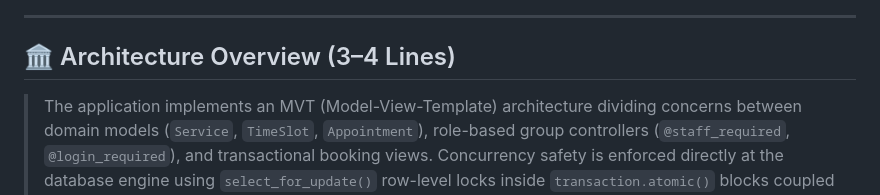
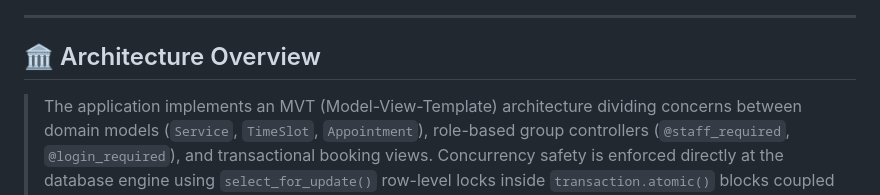
Before and after one commit to Wanderer449/luxe-salon-bookin-app, a Markdown page: README.md, the part around the change. Drawn GitHub-style.

Commit message:
Update README.md
Clarify the architecture overview section in README.

```diff
--- a/README.md
+++ b/README.md
@@ -43,7 +43,7 @@ A modern, full-featured appointment scheduling and salon management platform bui
 
 ---
 
-## 🏛️ Architecture Overview (3–4 Lines)
+## 🏛️ Architecture Overview
 
 > The application implements an MVT (Model-View-Template) architecture dividing concerns between domain models (`Service`, `TimeSlot`, `Appointment`), role-based group controllers (`@staff_required`, `@login_required`), and transactional booking views. Concurrency safety is enforced directly at the database engine using `select_for_update()` row-level locks inside `transaction.atomic()` blocks coupled with schema-level `OneToOneField` and `UniqueConstraint` guards. This architecture guarantees zero double-booking races while decoupling dev-friendly console notifications and customer state transitions.
 
```
